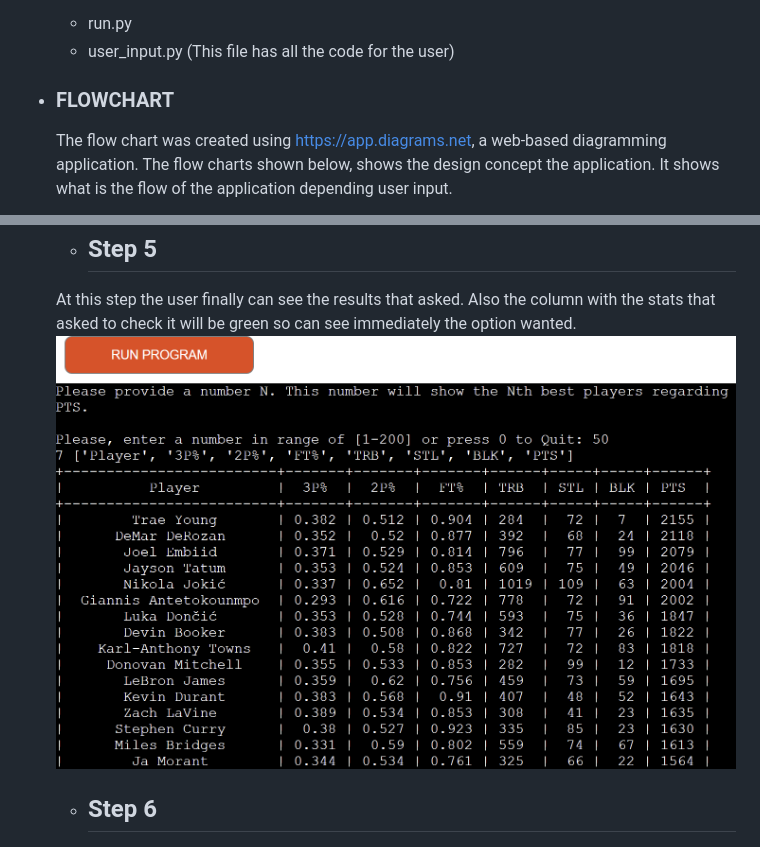
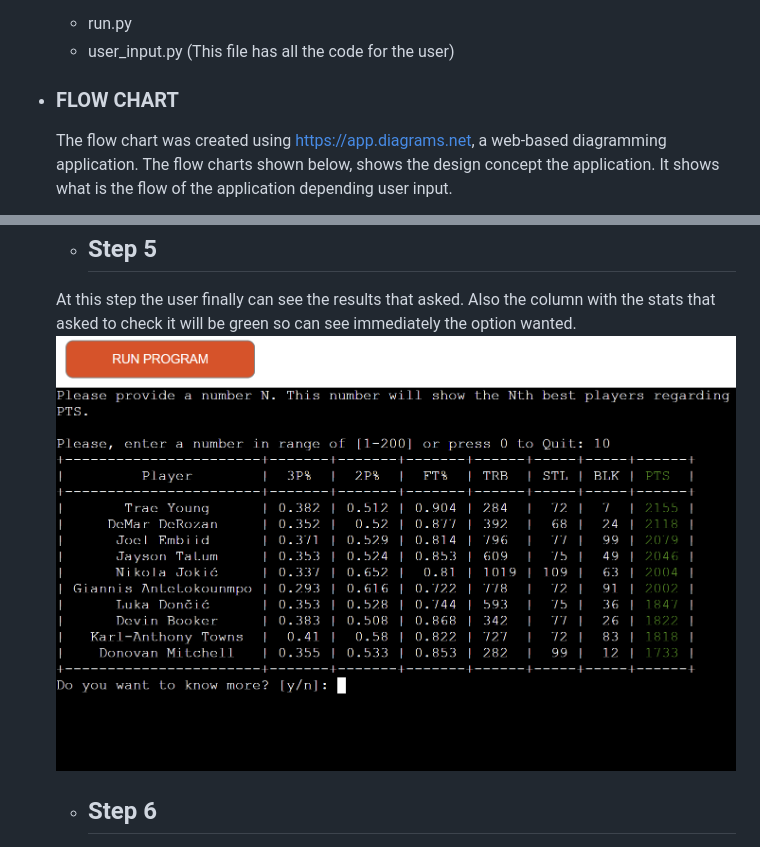
Before and after one commit to Code-Institute-Submissions/EiriniChalatsiadou-project3, a Markdown page: README.md, 2 parts joined by grey strips. Rendered like a GitHub page; pictures changed too: images/step-5-screenshot.png.

```diff
--- a/README.md
+++ b/README.md
@@ -40,7 +40,7 @@
    - user_input.py (This file has all the code for the user)
 
 
- - ### **FLOWCHART**
+ - ### **FLOW CHART**
    The flow chart was created using https://app.diagrams.net, a web-based diagramming application. The flow charts shown below, shows the design concept the application.
    It shows what is the flow of the application depending user input.
 
@@ -74,6 +74,7 @@
    At this step the user finally can see the results that asked.
    Also the column with the stats that asked to check it will be green so can see immediately the option wanted.
    ![step5](images/step-5-screenshot.png)
+
 
    - ## **Step 6**
    At the finally step the user has another option with a comment  as "DO you want to know more?" y/n.
```
Also changed, not shown: other parts of README.md (+3 -1 lines).
